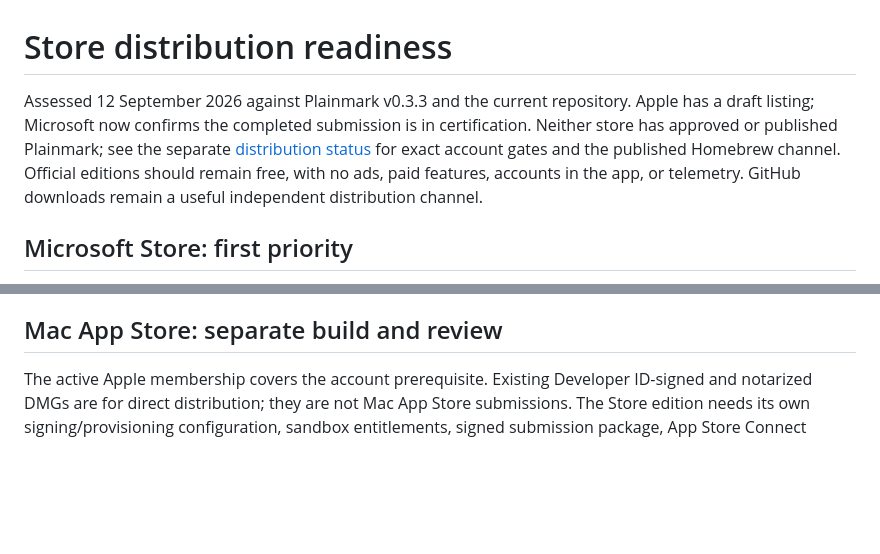
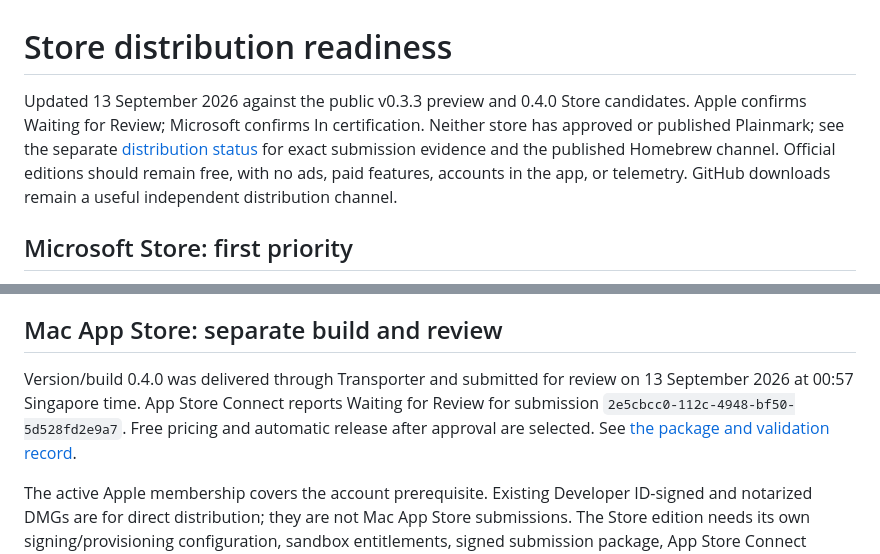
Before and after one commit to gopalasubramanium/plainmark, a Markdown page: docs/STORES.md, 2 parts joined by grey strips. Rendered like a GitHub page; blank space fills up the shorter version.

```diff
--- a/docs/STORES.md
+++ b/docs/STORES.md
@@ -1,6 +1,6 @@
 # Store distribution readiness
 
-Assessed 12 September 2026 against Plainmark v0.3.3 and the current repository. Apple has a draft listing; Microsoft now confirms the completed submission is in certification. Neither store has approved or published Plainmark; see the separate [distribution status](DISTRIBUTION-STATUS.md) for exact account gates and the published Homebrew channel. Official editions should remain free, with no ads, paid features, accounts in the app, or telemetry. GitHub downloads remain a useful independent distribution channel.
+Updated 13 September 2026 against the public v0.3.3 preview and 0.4.0 Store candidates. Apple confirms Waiting for Review; Microsoft confirms In certification. Neither store has approved or published Plainmark; see the separate [distribution status](DISTRIBUTION-STATUS.md) for exact submission evidence and the published Homebrew channel. Official editions should remain free, with no ads, paid features, accounts in the app, or telemetry. GitHub downloads remain a useful independent distribution channel.
 
 ## Microsoft Store: first priority
 
@@ -13,6 +13,8 @@ Plainmark now has a registered MSIX identity, manifest and dedicated Windows pac
 Pricing is zero in all selected markets, age ratings are complete after the publisher's explicit IARC agreement, and runFullTrust is explained as the ordinary Win32 desktop host. Microsoft must approve that capability and certify the package. FullTrust does not mean administrator privileges. The tested package and completed listing have been submitted; Partner Center confirms In certification with automatic publication after approval. The candidate has not been Microsoft-signed yet. Default-app association choice, multi-file activation, folders, printing, upgrades, screen-reader usability and a machine missing WebView2 remain separate test coverage gaps. State those limits accurately.
 
 ## Mac App Store: separate build and review
+
+Version/build 0.4.0 was delivered through Transporter and submitted for review on 13 September 2026 at 00:57 Singapore time. App Store Connect reports Waiting for Review for submission `2e5cbcc0-112c-4948-bf50-5d528fd2e9a7`. Free pricing and automatic release after approval are selected. See [the package and validation record](../packaging/macos/README.md).
 
 The active Apple membership covers the account prerequisite. Existing Developer ID-signed and notarized DMGs are for direct distribution; they are not Mac App Store submissions. The Store edition needs its own signing/provisioning configuration, sandbox entitlements, signed submission package, App Store Connect record and review. [Tauri App Store packaging](https://v2.tauri.app/distribute/app-store/).
 
```
Also changed, not shown: docs/DISTRIBUTION-STATUS.md (+3 -2 lines), packaging/macos/README.md (+6 -3 lines).
